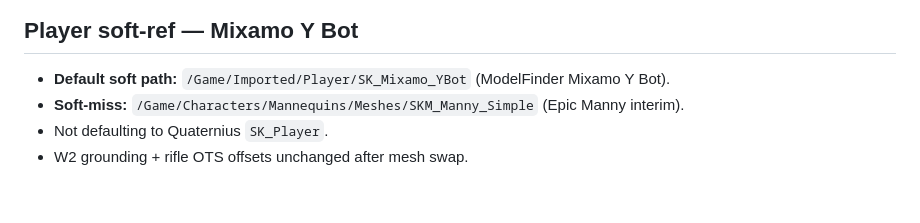
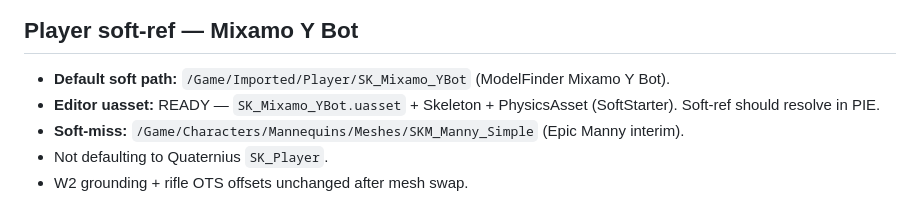
Before and after one commit to RichardGarza/night-shift-floor-37, a Markdown page: ue5-scaffold/PHASE8_WIRE.md, the part around the change. Drawn GitHub-style.

Commit message:
docs: Mixamo Y Bot player asset imported and soft-ref live

```diff
--- a/ue5-scaffold/PHASE8_WIRE.md
+++ b/ue5-scaffold/PHASE8_WIRE.md
@@ -125,6 +125,7 @@ Runtime `ResolveOrCreate` fills soft paths when null. Creating `DA_GameConfig` i
 ## Player soft-ref — Mixamo Y Bot
 
 - **Default soft path:** `/Game/Imported/Player/SK_Mixamo_YBot` (ModelFinder Mixamo Y Bot).
+- **Editor uasset:** READY — `SK_Mixamo_YBot.uasset` + Skeleton + PhysicsAsset (SoftStarter). Soft-ref should resolve in PIE.
 - **Soft-miss:** `/Game/Characters/Mannequins/Meshes/SKM_Manny_Simple` (Epic Manny interim).
 - Not defaulting to Quaternius `SK_Player`.
 - W2 grounding + rifle OTS offsets unchanged after mesh swap.
```
Also changed, not shown: PROJECT_MAP.md (+6 -6 lines), 1 other file.
